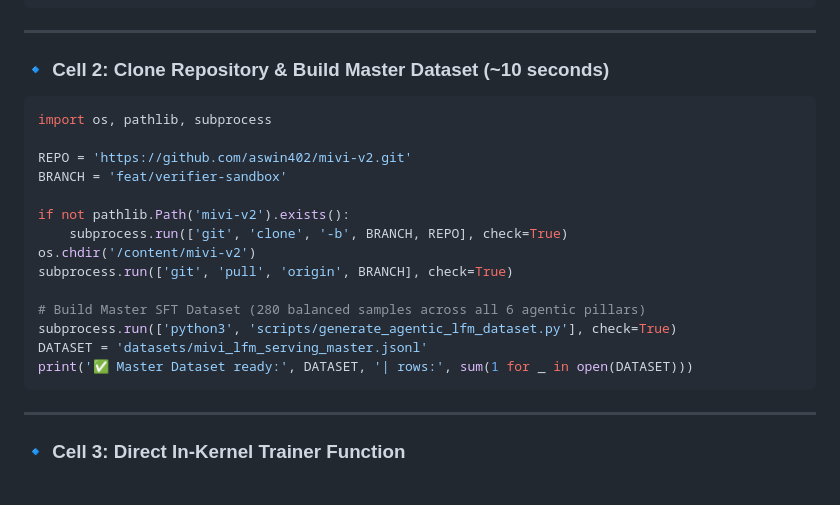
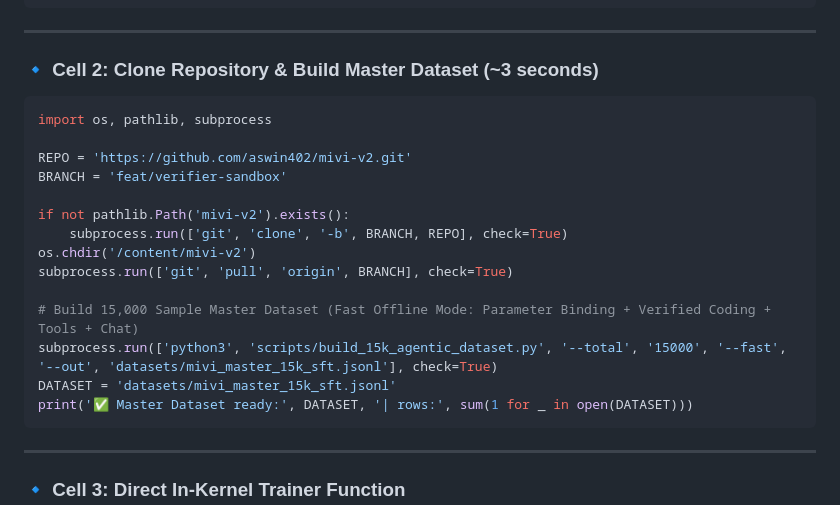
Before and after one commit to aswin402/mivi-v2, a Markdown page: docs/COLAB_TRAINING_GUIDE.md, the part around the change. GitHub-like rendering; blank space fills up the shorter version.

Commit message:
docs: update Colab guides with fast offline 15k dataset build command

````diff
--- a/docs/COLAB_TRAINING_GUIDE.md
+++ b/docs/COLAB_TRAINING_GUIDE.md
@@ -36,7 +36,7 @@ print("✅ Environment ready via uv!")
 
 ---
 
-### 🔹 Cell 2: Clone Repository & Build Master Dataset (~10 seconds)
+### 🔹 Cell 2: Clone Repository & Build Master Dataset (~3 seconds)
 ```python
 import os, pathlib, subprocess
 
@@ -48,9 +48,9 @@ if not pathlib.Path('mivi-v2').exists():
 os.chdir('/content/mivi-v2')
 subprocess.run(['git', 'pull', 'origin', BRANCH], check=True)
 
-# Build Master SFT Dataset (280 balanced samples across all 6 agentic pillars)
-subprocess.run(['python3', 'scripts/generate_agentic_lfm_dataset.py'], check=True)
-DATASET = 'datasets/mivi_lfm_serving_master.jsonl'
+# Build 15,000 Sample Master Dataset (Fast Offline Mode: Parameter Binding + Verified Coding + Tools + Chat)
+subprocess.run(['python3', 'scripts/build_15k_agentic_dataset.py', '--total', '15000', '--fast', '--out', 'datasets/mivi_master_15k_sft.jsonl'], check=True)
+DATASET = 'datasets/mivi_master_15k_sft.jsonl'
 print('✅ Master Dataset ready:', DATASET, '| rows:', sum(1 for _ in open(DATASET)))
 ```
 
````
Also changed, not shown: docs/LFM350_MASTER_TRAINING.md (+3 -3 lines).
